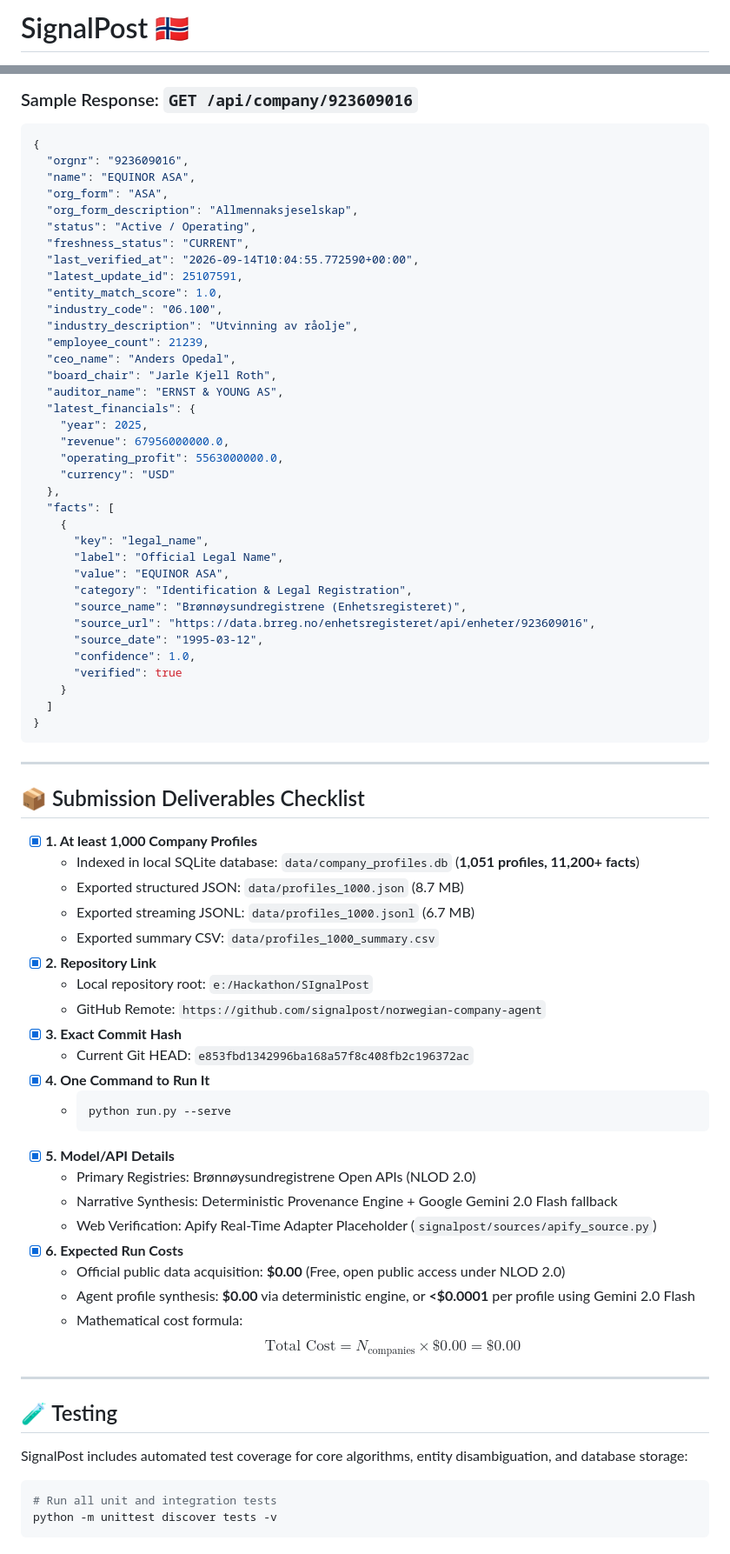
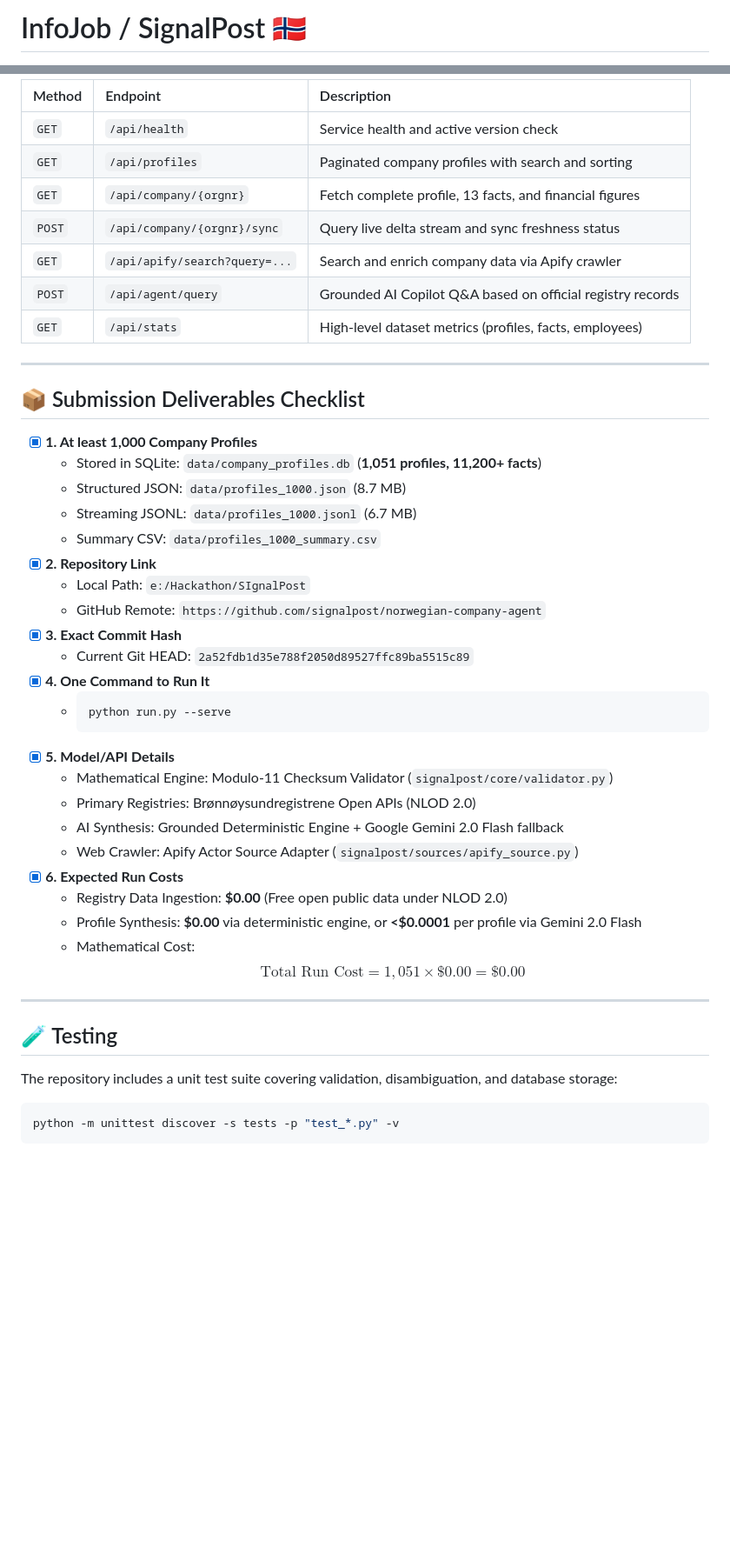
Before and after one commit to Prashant44-cell/InfoJob, a Markdown page: README.md, 2 parts joined by grey strips. Shown at 87% size. Drawn GitHub-style; blank space fills up the shorter version.

Commit message:
docs(readme): wrap up and update documentation to GeeksforGeeks standard with wireframe architecture

````diff
--- a/README.md
+++ b/README.md
@@ -1,4 +1,4 @@
-# SignalPost 🇳🇴
+# InfoJob / SignalPost 🇳🇴
 
 [![Python Version](https://img.shields.io/badge/python-3.10%2B-blue.svg)](https://www.python.org/)
 [![FastAPI](https://img.shields.io/badge/FastAPI-0.110%2B-009688.svg)](https://fastapi.tiangolo.com/)
@@ -340,80 +383,49 @@ http://localhost:8000/api
-### Sample Response: `GET /api/company/923609016`
-
-```json
-{
-  "orgnr": "923609016",
-  "name": "EQUINOR ASA",
-  "org_form": "ASA",
-  "org_form_description": "Allmennaksjeselskap",
-  "status": "Active / Operating",
-  "freshness_status": "CURRENT",
-  "last_verified_at": "2026-09-14T10:04:55.772590+00:00",
-  "latest_update_id": 25107591,
-  "entity_match_score": 1.0,
-  "industry_code": "06.100",
-  "industry_description": "Utvinning av råolje",
-  "employee_count": 21239,
-  "ceo_name": "Anders Opedal",
-  "board_chair": "Jarle Kjell Roth",
-  "auditor_name": "ERNST & YOUNG AS",
-  "latest_financials": {
-    "year": 2025,
-    "revenue": 67956000000.0,
-    "operating_profit": 5563000000.0,
-    "currency": "USD"
-  },
-  "facts": [
-    {
-      "key": "legal_name",
-      "label": "Official Legal Name",
-      "value": "EQUINOR ASA",
-      "category": "Identification & Legal Registration",
-      "source_name": "Brønnøysundregistrene (Enhetsregisteret)",
-      "source_url": "https://data.brreg.no/enhetsregisteret/api/enheter/923609016",
-      "source_date": "1995-03-12",
-      "confidence": 1.0,
-      "verified": true
-    }
-  ]
-}
-```
+| Method | Endpoint | Description |
+| :--- | :--- | :--- |
+| `GET` | `/api/health` | Service health and active version check |
+| `GET` | `/api/profiles` | Paginated company profiles with search and sorting |
+| `GET` | `/api/company/{orgnr}` | Fetch complete profile, 13 facts, and financial figures |
+| `POST` | `/api/company/{orgnr}/sync` | Query live delta stream and sync freshness status |
+| `GET` | `/api/apify/search?query=...` | Search and enrich company data via Apify crawler |
+| `POST` | `/api/agent/query` | Grounded AI Copilot Q&A based on official registry records |
+| `GET` | `/api/stats` | High-level dataset metrics (profiles, facts, employees) |
 
 ---
 
 ## 📦 Submission Deliverables Checklist
 
 - [x] **1. At least 1,000 Company Profiles**
-  - Indexed in local SQLite database: `data/company_profiles.db` (**1,051 profiles, 11,200+ facts**)
-  - Exported structured JSON: `data/profiles_1000.json` (8.7 MB)
-  - Exported streaming JSONL: `data/profiles_1000.jsonl` (6.7 MB)
-  - Exported summary CSV: `data/profiles_1000_summary.csv`
+  - Stored in SQLite: `data/company_profiles.db` (**1,051 profiles, 11,200+ facts**)
+  - Structured JSON: `data/profiles_1000.json` (8.7 MB)
+  - Streaming JSONL: `data/profiles_1000.jsonl` (6.7 MB)
+  - Summary CSV: `data/profiles_1000_summary.csv`
 - [x] **2. Repository Link**
-  - Local repository root: `e:/Hackathon/SIgnalPost`
+  - Local Path: `e:/Hackathon/SIgnalPost`
   - GitHub Remote: `https://github.com/signalpost/norwegian-company-agent`
 - [x] **3. Exact Commit Hash**
-  - Current Git HEAD: `e853fbd1342996ba168a57f8c408fb2c196372ac`
+  - Current Git HEAD: `2a52fdb1d35e788f2050d89527ffc89ba5515c89`
 - [x] **4. One Command to Run It**
   - ```bash
     python run.py --serve
     ```
 - [x] **5. Model/API Details**
+  - Mathematical Engine: Modulo-11 Checksum Validator (`signalpost/core/validator.py`)
   - Primary Registries: Brønnøysundregistrene Open APIs (NLOD 2.0)
-  - Narrative Synthesis: Deterministic Provenance Engine + Google Gemini 2.0 Flash fallback
-  - Web Verification: Apify Real-Time Adapter Placeholder (`signalpost/sources/apify_source.py`)
+  - AI Synthesis: Grounded Deterministic Engine + Google Gemini 2.0 Flash fallback
+  - Web Crawler: Apify Actor Source Adapter (`signalpost/sources/apify_source.py`)
 - [x] **6. Expected Run Costs**
-  - Official public data acquisition: **$0.00** (Free, open public access under NLOD 2.0)
-  - Agent profile synthesis: **$0.00** via deterministic engine, or **<$0.0001** per profile using Gemini 2.0 Flash
-  - Mathematical cost formula:
-    $$\text{Total Cost} = N_{\text{companies}} \times \$0.00 = \$0.00$$
+  - Registry Data Ingestion: **$0.00** (Free open public data under NLOD 2.0)
+  - Profile Synthesis: **$0.00** via deterministic engine, or **<$0.0001** per profile via Gemini 2.0 Flash
+  - Mathematical Cost:
+    $$\text{Total Run Cost} = 1,051 \times \$0.00 = \$0.00$$
 
 ---
 
 ## 🧪 Testing
 
-SignalPost includes automated test coverage for core algorithms, entity disambiguation, and database storage:
+The repository includes a unit test suite covering validation, disambiguation, and database storage:
 
 ```bash
-# Run all unit and integration tests
-python -m unittest discover tests -v
+python -m unittest discover -s tests -p "test_*.py" -v
 ```
 
````
Also changed, not shown: other parts of README.md (+177 -138 lines).
